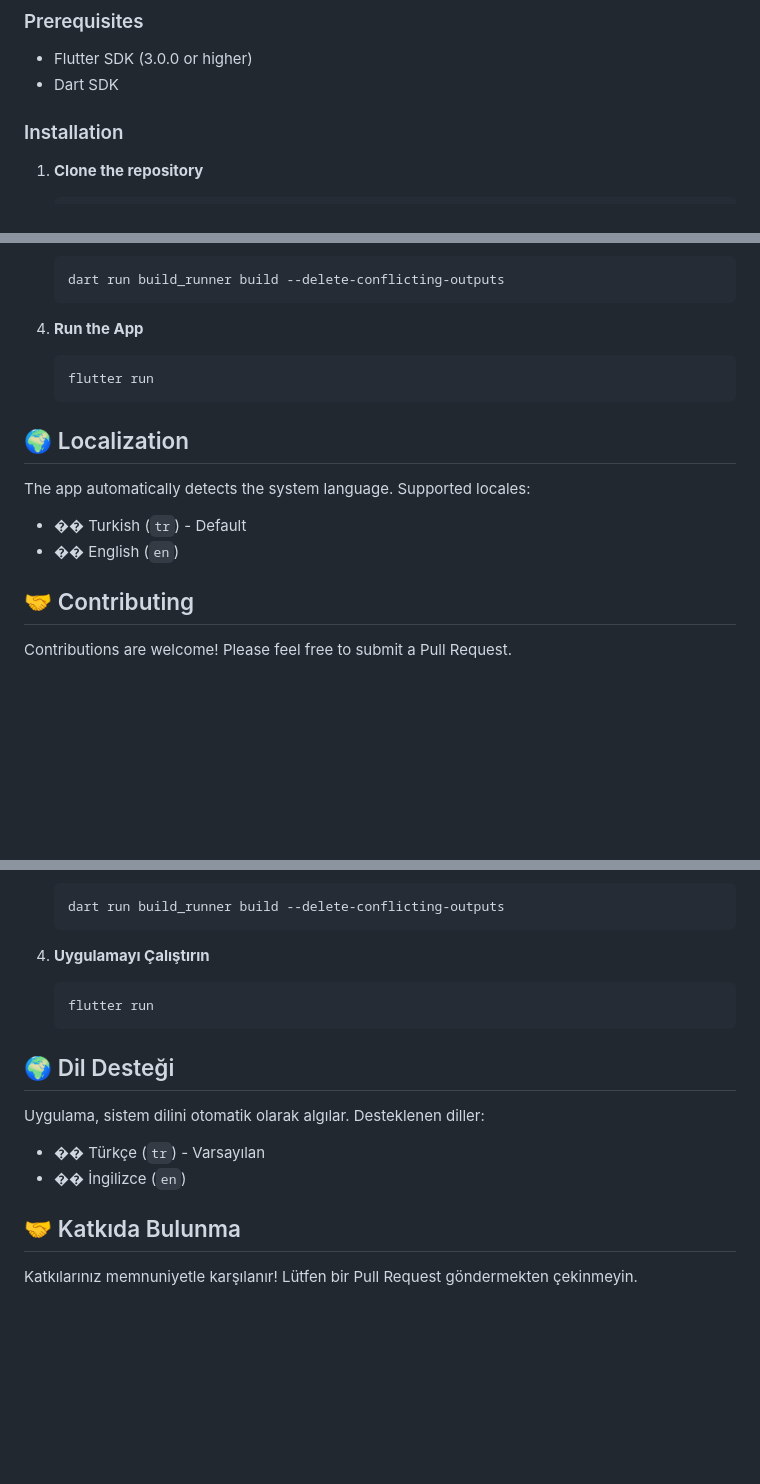
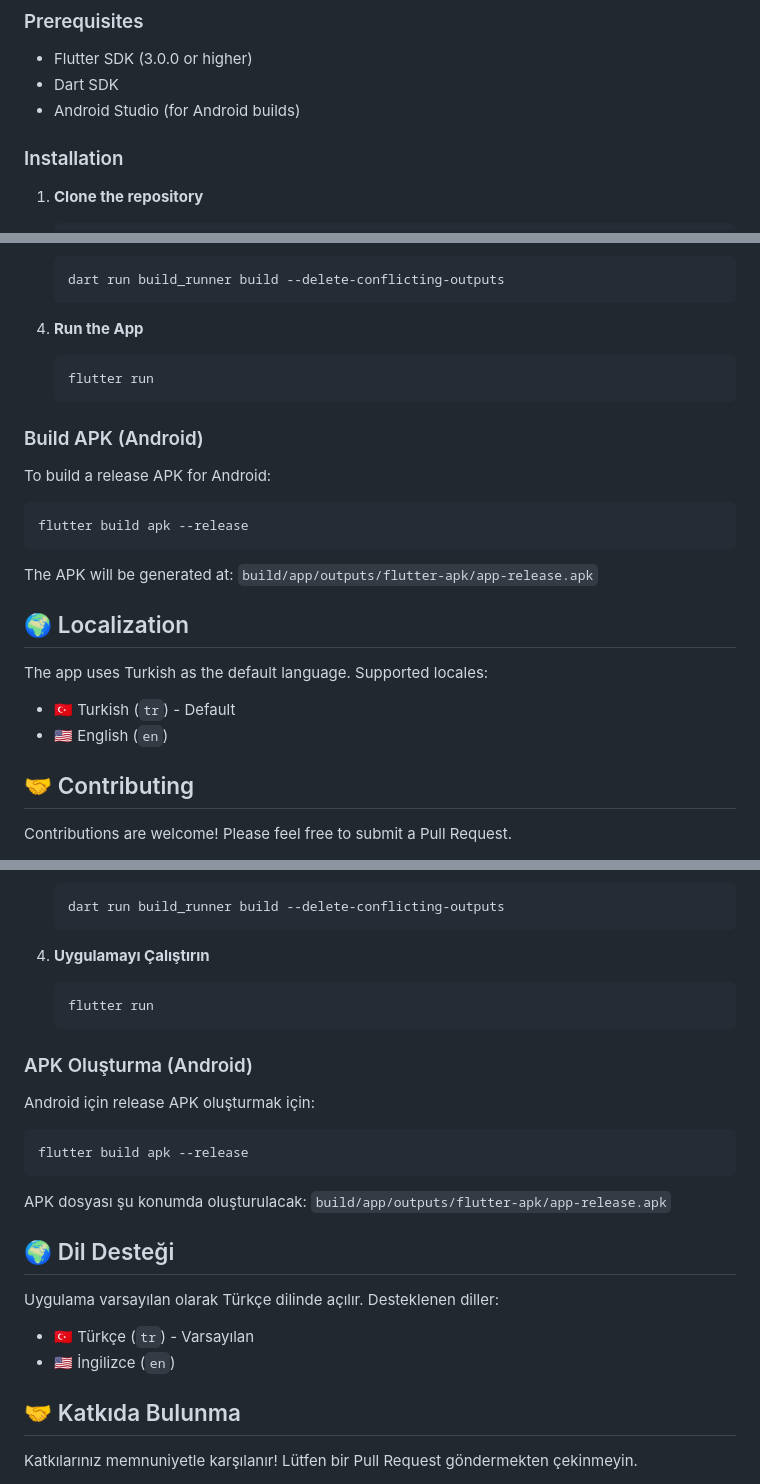
Before and after one commit to Sercan-MERTYUZ/Bluee-APP, a Markdown page: README.md, 3 parts joined by grey strips. Rendered like a GitHub page; blank space fills up the shorter version.

Commit message:
docs: add APK build instructions and fix emojis

````diff
--- a/README.md
+++ b/README.md
@@ -45,6 +45,7 @@ lib/
 
 - Flutter SDK (3.0.0 or higher)
 - Dart SDK
+- Android Studio (for Android builds)
 
 ### Installation
 
@@ -69,11 +70,21 @@ lib/
    flutter run
    ```
 
+### Build APK (Android)
+
+To build a release APK for Android:
+
+```bash
+flutter build apk --release
+```
+
+The APK will be generated at: `build/app/outputs/flutter-apk/app-release.apk`
+
 ## 🌍 Localization
 
-The app automatically detects the system language. Supported locales:
-- �� Turkish (`tr`) - Default
-- �� English (`en`)
+The app uses Turkish as the default language. Supported locales:
+- 🇹🇷 Turkish (`tr`) - Default
+- 🇺🇸 English (`en`)
 
 ## 🤝 Contributing
 
@@ -152,11 +164,21 @@ lib/
    flutter run
    ```
 
+### APK Oluşturma (Android)
+
+Android için release APK oluşturmak için:
+
+```bash
+flutter build apk --release
+```
+
+APK dosyası şu konumda oluşturulacak: `build/app/outputs/flutter-apk/app-release.apk`
+
 ## 🌍 Dil Desteği
 
-Uygulama, sistem dilini otomatik olarak algılar. Desteklenen diller:
-- �� Türkçe (`tr`) - Varsayılan
-- �� İngilizce (`en`)
+Uygulama varsayılan olarak Türkçe dilinde açılır. Desteklenen diller:
+- 🇹🇷 Türkçe (`tr`) - Varsayılan
+- 🇺🇸 İngilizce (`en`)
 
 ## 🤝 Katkıda Bulunma
 
````
Also changed, not shown: other parts of README.md (+1 -0 lines).
